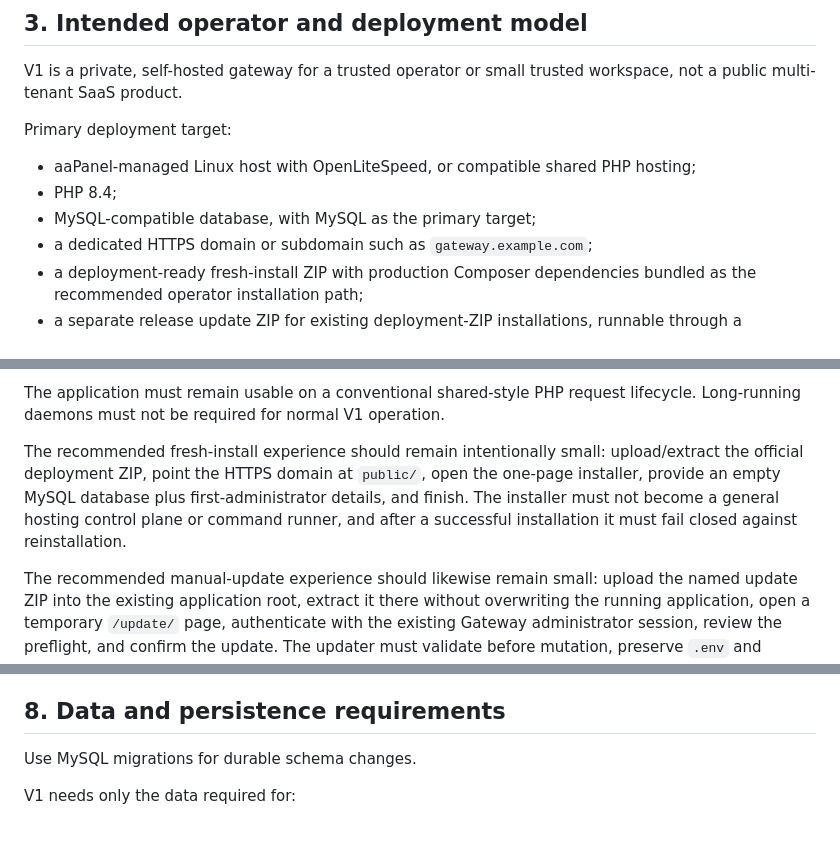
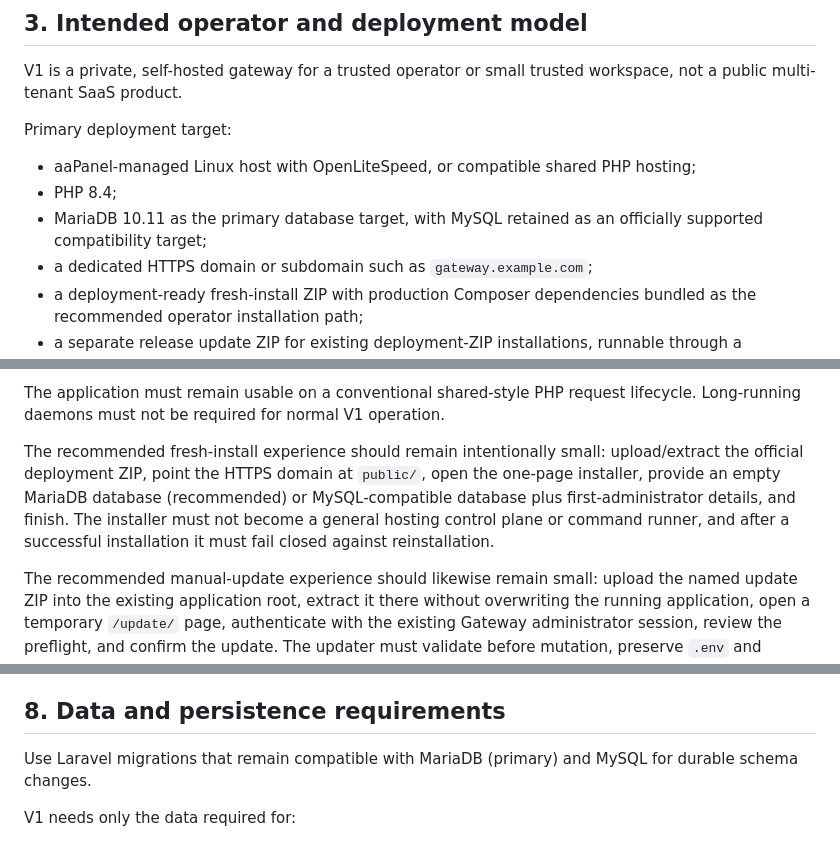
Before and after one commit to AChWorks/mcp-gateway, a Markdown page: docs/MASTER-SPEC.md, 3 parts joined by grey strips. Rendered like a GitHub page.

Commit message:
Make MariaDB primary in the master specification

```diff
--- a/docs/MASTER-SPEC.md
+++ b/docs/MASTER-SPEC.md
@@ -28,7 +28,7 @@ Primary deployment target:
 
 - aaPanel-managed Linux host with OpenLiteSpeed, or compatible shared PHP hosting;
 - PHP 8.4;
-- MySQL-compatible database, with MySQL as the primary target;
+- MariaDB 10.11 as the primary database target, with MySQL retained as an officially supported compatibility target;
 - a dedicated HTTPS domain or subdomain such as `gateway.example.com`;
 - a deployment-ready fresh-install ZIP with production Composer dependencies bundled as the recommended operator installation path;
 - a separate release update ZIP for existing deployment-ZIP installations, runnable through a temporary authenticated browser updater without SSH, Git, or Composer on the target host;
@@ -39,7 +39,7 @@ Primary deployment target:
 
 The application must remain usable on a conventional shared-style PHP request lifecycle. Long-running daemons must not be required for normal V1 operation.
 
-The recommended fresh-install experience should remain intentionally small: upload/extract the official deployment ZIP, point the HTTPS domain at `public/`, open the one-page installer, provide an empty MySQL database plus first-administrator details, and finish. The installer must not become a general hosting control plane or command runner, and after a successful installation it must fail closed against reinstallation.
+The recommended fresh-install experience should remain intentionally small: upload/extract the official deployment ZIP, point the HTTPS domain at `public/`, open the one-page installer, provide an empty MariaDB database (recommended) or MySQL-compatible database plus first-administrator details, and finish. The installer must not become a general hosting control plane or command runner, and after a successful installation it must fail closed against reinstallation.
 
 The recommended manual-update experience should likewise remain small: upload the named update ZIP into the existing application root, extract it there without overwriting the running application, open a temporary `/update/` page, authenticate with the existing Gateway administrator session, review the preflight, and confirm the update. The updater must validate before mutation, preserve `.env` and persistent `storage/`, use the release-bundled dependency tree, replace managed files deterministically, run required migrations/postflight checks, and remove/disable its temporary web/staging surface after success so it cannot be reused. It must fail closed without pretending that an unknown or partial database migration can be rolled back automatically. Because `public/` is shared with the hosting layer, updater ownership there is file-scoped: only explicitly declared Gateway-owned public paths may be replaced/restored, historical owned paths must remain declared for stale cleanup, and unknown/host-managed public state must survive update and pre-migration recovery unchanged without requiring filesystem ownership/protection changes.
 
@@ -254,7 +254,7 @@ At minimum:
 
 ## 8. Data and persistence requirements
 
-Use MySQL migrations for durable schema changes.
+Use Laravel migrations that remain compatible with MariaDB (primary) and MySQL for durable schema changes.
 
 V1 needs only the data required for:
 
```
Also changed, not shown: other parts of docs/MASTER-SPEC.md (+2 -2 lines).
